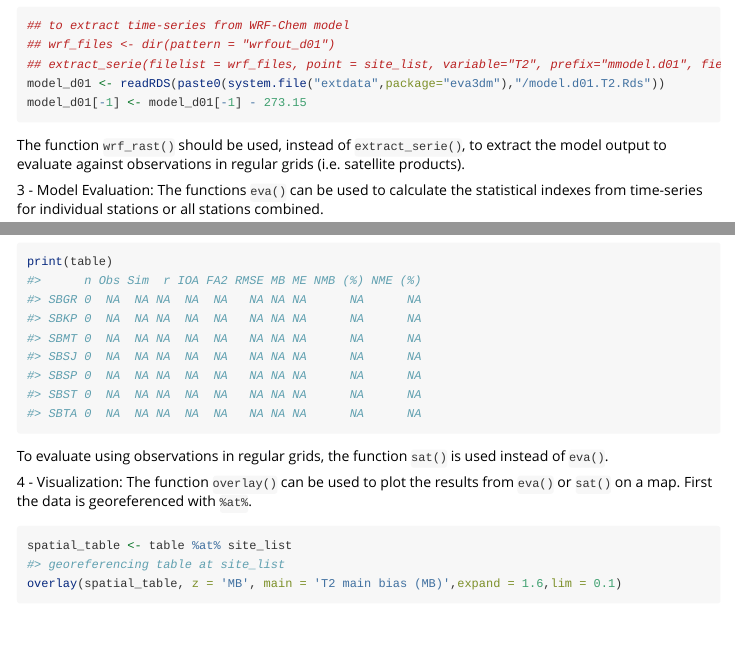
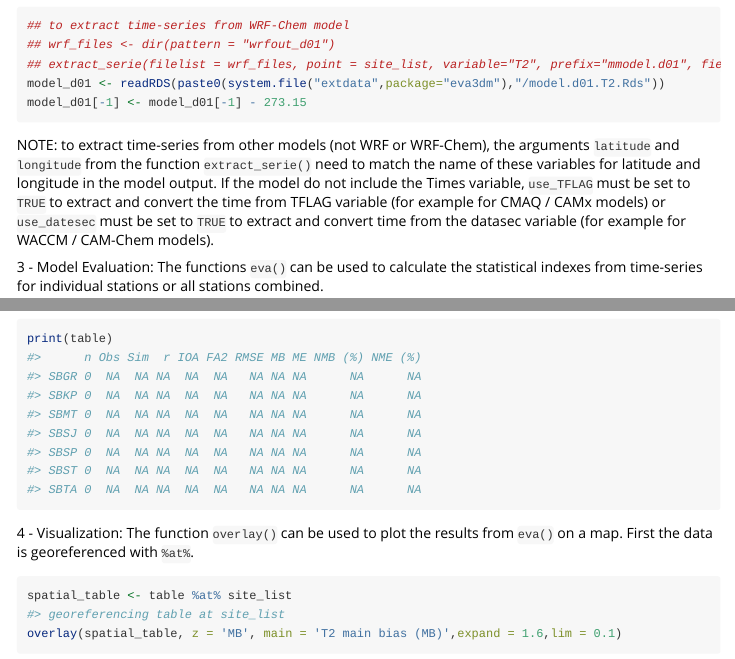
Before and after one commit to Schuch666/eva3dm, an R Markdown document (vignettes/workflow.Rmd): the page in a window 1100 px wide, from 2150 px down, and a second part further down, joined at a grey line. Rendered offline with R 4.5, knitr and Pandoc, with nearby package versions; some code elsewhere in the file could not run offline.

Commit message:
vignete uptdate

````diff
--- a/vignettes/workflow.Rmd
+++ b/vignettes/workflow.Rmd
@@ -95,7 +95,7 @@ The model output are large files and do not allow the direct comparison with obs
 model_d01 <- readRDS(paste0(system.file("extdata",package="eva3dm"),"/model.d01.T2.Rds"))
 model_d01[-1] <- model_d01[-1] - 273.15
 ```
-The function `wrf_rast()` should be used, instead of `extract_serie()`, to extract the model output to evaluate against observations in regular grids (i.e. satellite products).
+NOTE: to extract time-series from other models (not WRF or WRF-Chem), the arguments `latitude` and `longitude` from the function `extract_serie()` need to match the name of these variables for latitude and longitude in the model output. If the model do not include the Times variable, `use_TFLAG` must be set to `TRUE` to extract and convert the time from TFLAG variable (for example for CMAQ / CAMx models) or `use_datesec` must be set to `TRUE` to extract and convert time from the datasec variable (for example for WACCM / CAM-Chem models).
 
 3 - Model Evaluation:
 The functions `eva()` can be used to calculate the statistical indexes from time-series for individual stations or all stations combined.
@@ -107,10 +107,9 @@ for(site in sites){
 table <- eva(mo = model_d01, ob = METAR, site = 'ALL', table = table)
 print(table)
 ```
-To evaluate using observations in regular grids, the function `sat()` is used instead of `eva()`.
 
 4 - Visualization:
-The function `overlay()` can be used to plot the results from `eva()` or `sat()` on a map. First the data is georeferenced with `%at%`.
+The function `overlay()` can be used to plot the results from `eva()` on a map. First the data is georeferenced with `%at%`.
 ```{r visualize, fig.width = 7, fig.height = 5.5}
 spatial_table <- table %at% site_list
 overlay(spatial_table, z = 'MB', main = 'T2 main bias (MB)',expand = 1.6,lim = 0.1)
````
